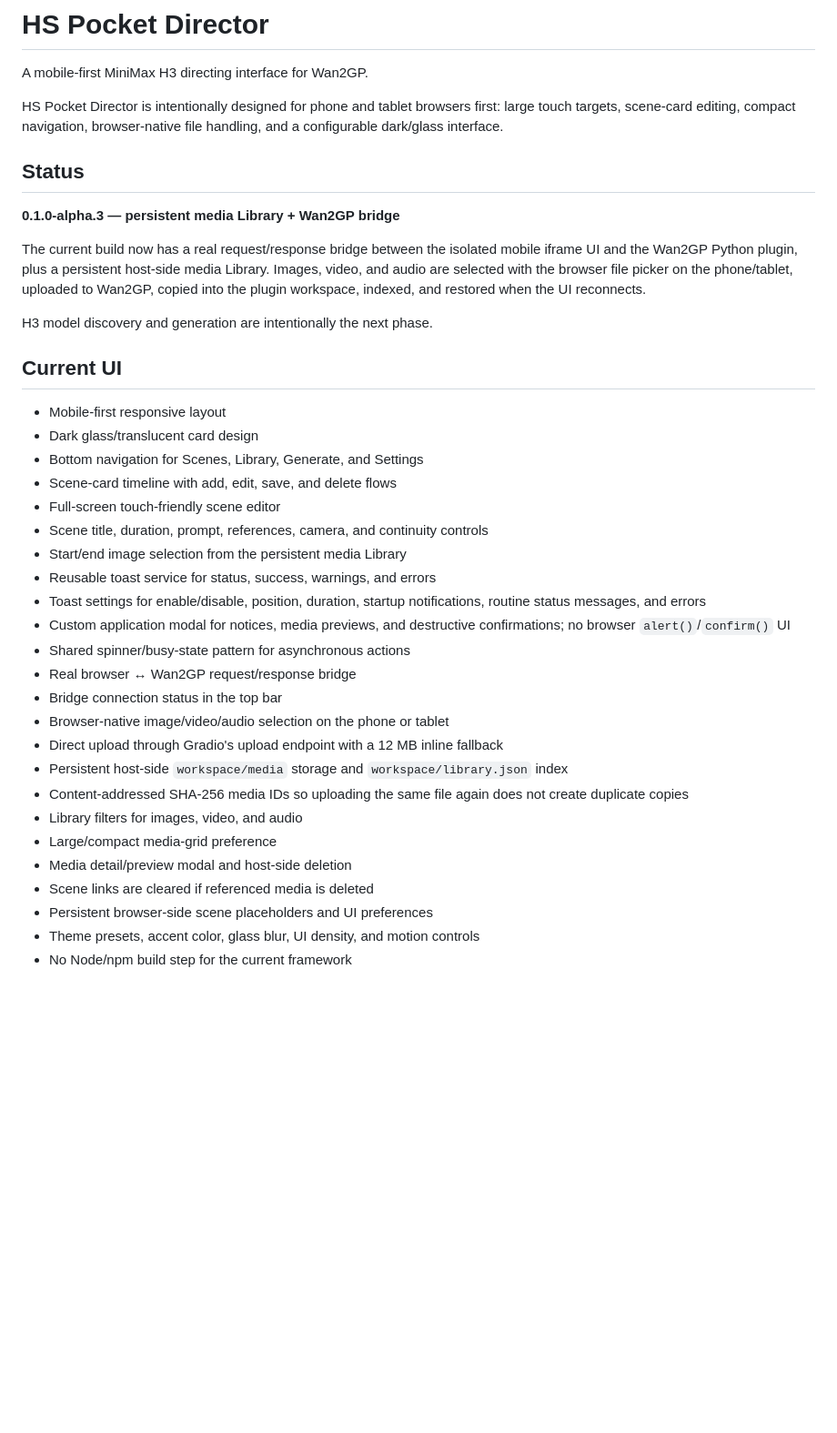
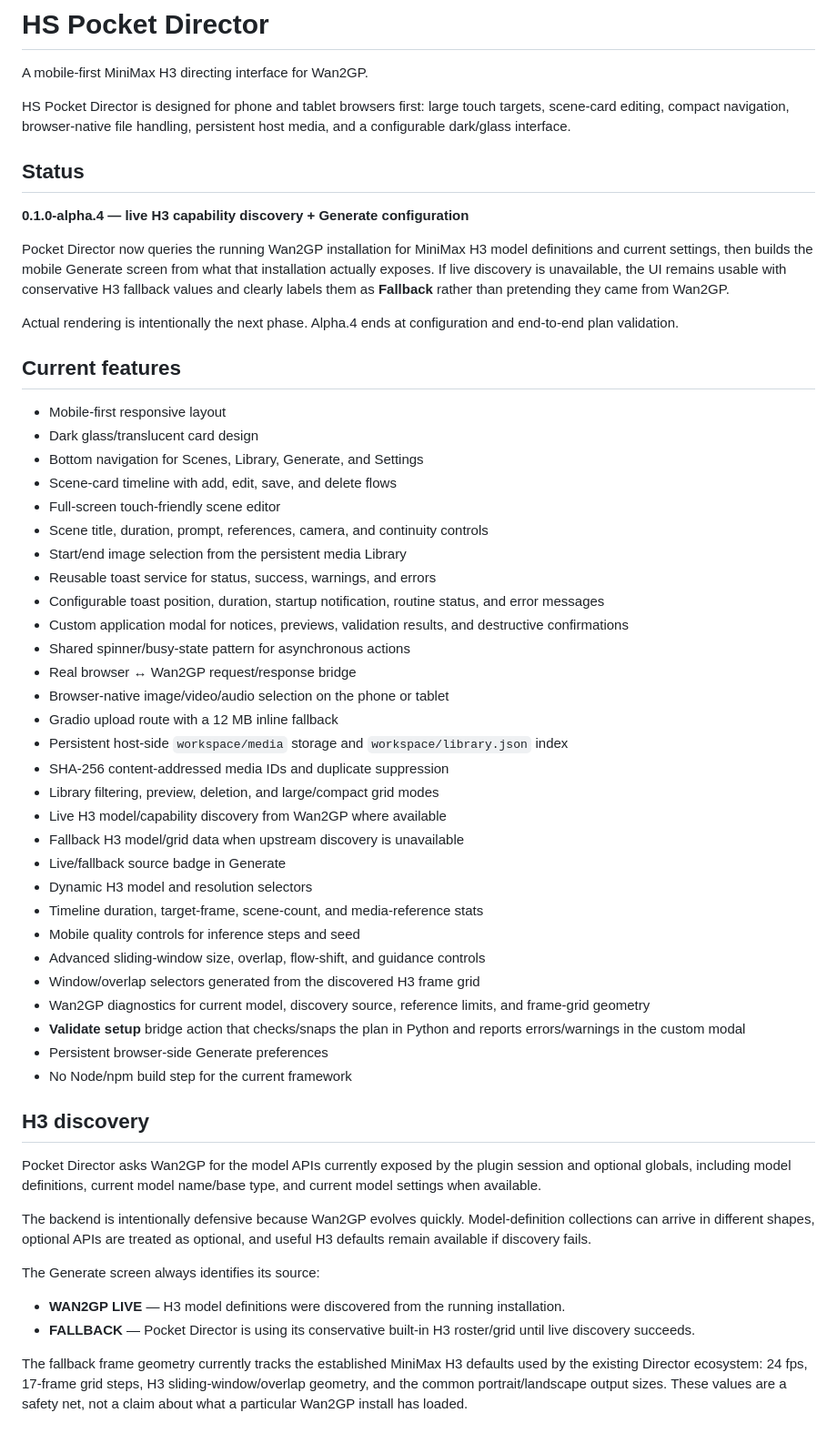
Before and after one commit to merberg-ai/hs-pocket-director, a Markdown page: README.md, the part around one of its changes. Shown at 91% size. Rendered like a GitHub page; blank space fills up the shorter version.

Commit message:
Document H3 capability discovery phase

```diff
--- a/README.md
+++ b/README.md
@@ -2,17 +2,17 @@
 
 A mobile-first MiniMax H3 directing interface for Wan2GP.
 
-HS Pocket Director is intentionally designed for phone and tablet browsers first: large touch targets, scene-card editing, compact navigation, browser-native file handling, and a configurable dark/glass interface.
+HS Pocket Director is designed for phone and tablet browsers first: large touch targets, scene-card editing, compact navigation, browser-native file handling, persistent host media, and a configurable dark/glass interface.
 
 ## Status
 
-**0.1.0-alpha.3 — persistent media Library + Wan2GP bridge**
+**0.1.0-alpha.4 — live H3 capability discovery + Generate configuration**
 
-The current build now has a real request/response bridge between the isolated mobile iframe UI and the Wan2GP Python plugin, plus a persistent host-side media Library. Images, video, and audio are selected with the browser file picker on the phone/tablet, uploaded to Wan2GP, copied into the plugin workspace, indexed, and restored when the UI reconnects.
+Pocket Director now queries the running Wan2GP installation for MiniMax H3 model definitions and current settings, then builds the mobile Generate screen from what that installation actually exposes. If live discovery is unavailable, the UI remains usable with conservative H3 fallback values and clearly labels them as **Fallback** rather than pretending they came from Wan2GP.
 
-H3 model discovery and generation are intentionally the next phase.
+Actual rendering is intentionally the next phase. Alpha.4 ends at configuration and end-to-end plan validation.
 
-## Current UI
+## Current features
 
 - Mobile-first responsive layout
 - Dark glass/translucent card design
@@ -22,19 +22,38 @@ H3 model discovery and generation are intentionally the next phase.
 - Scene title, duration, prompt, references, camera, and continuity controls
 - Start/end image selection from the persistent media Library
 - Reusable toast service for status, success, warnings, and errors
-- Toast settings for enable/disable, position, duration, startup notifications, routine status messages, and errors
-- Custom application modal for notices, media previews, and destructive confirmations; no browser `alert()`/`confirm()` UI
+- Configurable toast position, duration, startup notification, routine status, and error messages
+- Custom application modal for notices, previews, validation results, and destructive confirmations
 - Shared spinner/busy-state pattern for asynchronous actions
 - Real browser ↔ Wan2GP request/response bridge
-- Bridge connection status in the top bar
 - Browser-native image/video/audio selection on the phone or tablet
-- Direct upload through Gradio's upload endpoint with a 12 MB inline fallback
+- Gradio upload route with a 12 MB inline fallback
 - Persistent host-side `workspace/media` storage and `workspace/library.json` index
-- Content-addressed SHA-256 media IDs so uploading the same file again does not create duplicate copies
-- Library filters for images, video, and audio
-- Large/compact media-grid preference
-- Media detail/preview modal and host-side deletion
-- Scene links are cleared if referenced media is deleted
-- Persistent browser-side scene placeholders and UI preferences
-- Theme presets, accent color, glass blur, UI density, and motion controls
+- SHA-256 content-addressed media IDs and duplicate suppression
+- Library filtering, preview, deletion, and large/compact grid modes
+- Live H3 model/capability discovery from Wan2GP where available
+- Fallback H3 model/grid data when upstream discovery is unavailable
+- Live/fallback source badge in Generate
+- Dynamic H3 model and resolution selectors
+- Timeline duration, target-frame, scene-count, and media-reference stats
+- Mobile quality controls for inference steps and seed
+- Advanced sliding-window size, overlap, flow-shift, and guidance controls
+- Window/overlap selectors generated from the discovered H3 frame grid
+- Wan2GP diagnostics for current model, discovery source, reference limits, and frame-grid geometry
+- **Validate setup** bridge action that checks/snaps the plan in Python and reports errors/warnings in the custom modal
+- Persistent browser-side Generate preferences
 - No Node/npm build step for the current framework
+
+## H3 discovery
+
+Pocket Director asks Wan2GP for the model APIs currently exposed by the plugin session and optional globals, including model definitions, current model name/base type, and current model settings when available.
+
+The backend is intentionally defensive because Wan2GP evolves quickly. Model-definition collections can arrive in different shapes, optional APIs are treated as optional, and useful H3 defaults remain available if discovery fails.
+
+The Generate screen always identifies its source:
+
+- **WAN2GP LIVE** — H3 model definitions were discovered from the running installation.
+- **FALLBACK** — Pocket Director is using its conservative built-in H3 roster/grid until live discovery succeeds.
+
+The fallback frame geometry currently tracks the established MiniMax H3 defaults used by the existing Director ecosystem: 24 fps, 17-frame grid steps, H3 sliding-window/overlap geometry, and the common portrait/landscape output sizes. These values are a safety net, not a claim about what a particular Wan2GP install has loaded.
+
```
Also changed, not shown: other parts of README.md (+18 -6 lines).
